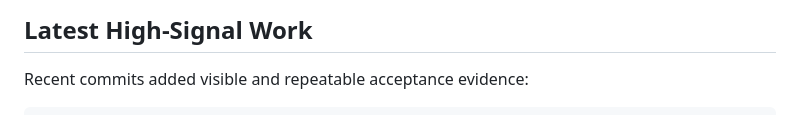
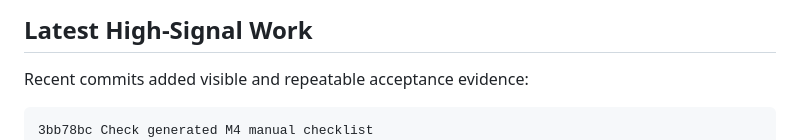
Before and after one commit to pikecode/procurex, a Markdown page: docs/continuation.md, the part around the change. Rendered like a GitHub page.

Commit message:
Refresh progress ledger after checklist check

````diff
--- a/docs/continuation.md
+++ b/docs/continuation.md
@@ -15,6 +15,7 @@ The direction has not shifted: finish M4 settlement/billing/payment/adjustment a
 Recent commits added visible and repeatable acceptance evidence:
 
 ```text
+3bb78bc Check generated M4 manual checklist
 85ebf3e Generate M4 manual acceptance checklist
 e2a0fe4 Add M4 manual acceptance path
 babc65a Share M4 gate definitions
````
Also changed, not shown: docs/progress.md (+3 -2 lines).
